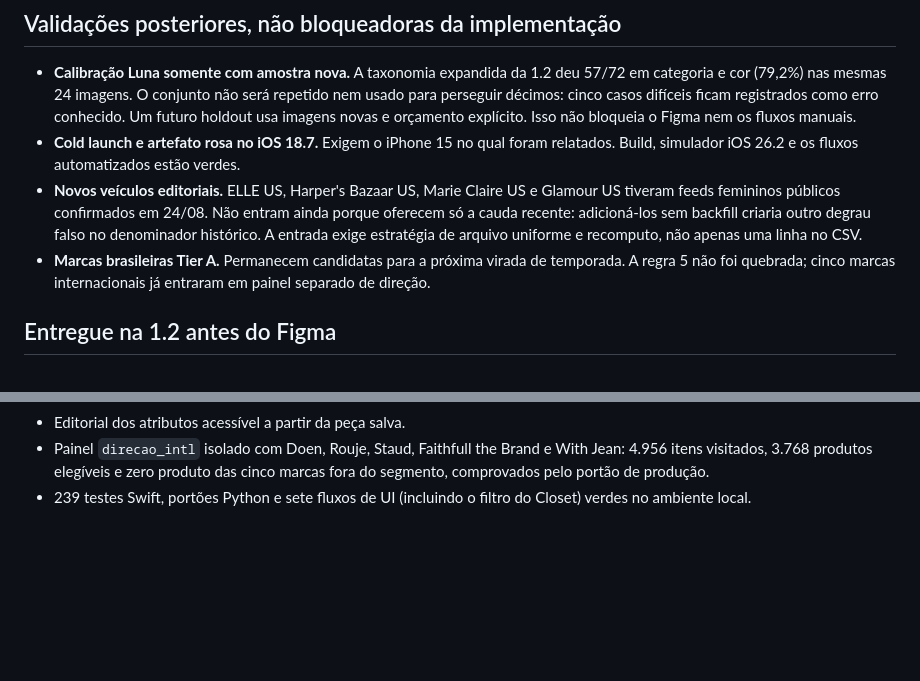
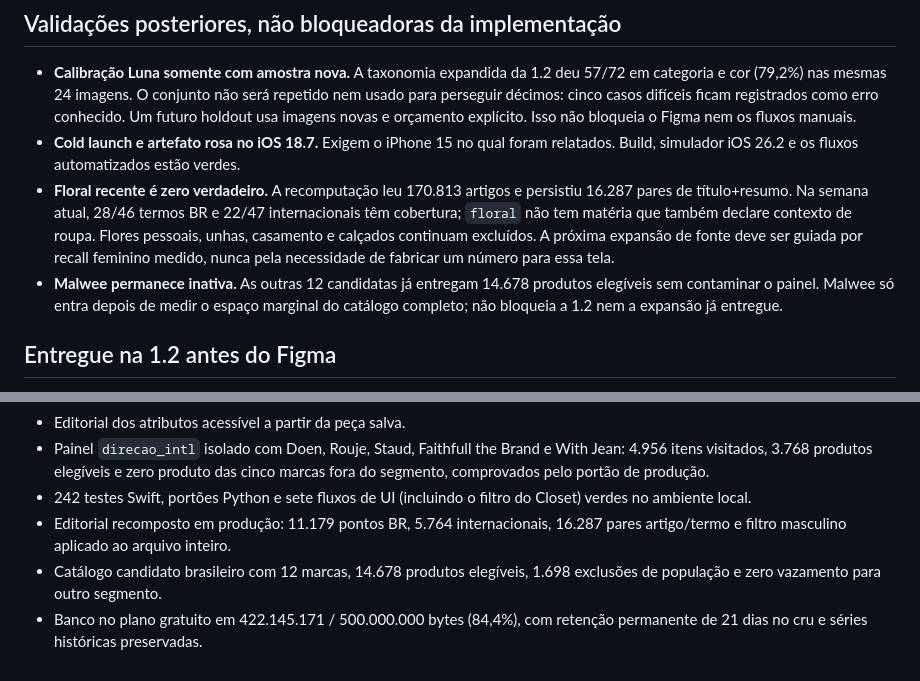
Before and after one commit to JogzDev/canario, a Markdown page: PENDENCIAS.md, 2 parts joined by grey strips. GitHub-like rendering; blank space fills up the shorter version.

```diff
--- a/PENDENCIAS.md
+++ b/PENDENCIAS.md
@@ -29,14 +29,16 @@
   orçamento explícito. Isso não bloqueia o Figma nem os fluxos manuais.
 - **Cold launch e artefato rosa no iOS 18.7.** Exigem o iPhone 15 no qual foram
   relatados. Build, simulador iOS 26.2 e os fluxos automatizados estão verdes.
-- **Novos veículos editoriais.** ELLE US, Harper's Bazaar US, Marie Claire US e
-  Glamour US tiveram feeds femininos públicos confirmados em 24/08. Não entram
-  ainda porque oferecem só a cauda recente: adicioná-los sem backfill criaria
-  outro degrau falso no denominador histórico. A entrada exige estratégia de
-  arquivo uniforme e recomputo, não apenas uma linha no CSV.
-- **Marcas brasileiras Tier A.** Permanecem candidatas para a próxima virada de
-  temporada. A regra 5 não foi quebrada; cinco marcas internacionais já entraram
-  em painel separado de direção.
+- **Floral recente é zero verdadeiro.** A recomputação leu 170.813 artigos e
+  persistiu 16.287 pares de título+resumo. Na semana atual, 28/46 termos BR e
+  22/47 internacionais têm cobertura; `floral` não tem matéria que também
+  declare contexto de roupa. Flores pessoais, unhas, casamento e calçados
+  continuam excluídos. A próxima expansão de fonte deve ser guiada por recall
+  feminino medido, nunca pela necessidade de fabricar um número para essa tela.
+- **Malwee permanece inativa.** As outras 12 candidatas já entregam 14.678
+  produtos elegíveis sem contaminar o painel. Malwee só entra depois de medir o
+  espaço marginal do catálogo completo; não bloqueia a 1.2 nem a expansão já
+  entregue.
 
 ## Entregue na 1.2 antes do Figma
 
@@ -69,5 +71,11 @@
 - Painel `direcao_intl` isolado com Doen, Rouje, Staud, Faithfull the Brand e
   With Jean: 4.956 itens visitados, 3.768 produtos elegíveis e zero produto das
   cinco marcas fora do segmento, comprovados pelo portão de produção.
-- 239 testes Swift, portões Python e sete fluxos de UI (incluindo o filtro do
+- 242 testes Swift, portões Python e sete fluxos de UI (incluindo o filtro do
   Closet) verdes no ambiente local.
+- Editorial recomposto em produção: 11.179 pontos BR, 5.764 internacionais,
+  16.287 pares artigo/termo e filtro masculino aplicado ao arquivo inteiro.
+- Catálogo candidato brasileiro com 12 marcas, 14.678 produtos elegíveis,
+  1.698 exclusões de população e zero vazamento para outro segmento.
+- Banco no plano gratuito em 422.145.171 / 500.000.000 bytes (84,4%), com
+  retenção permanente de 21 dias no cru e séries históricas preservadas.
```
Also changed, not shown: other parts of PENDENCIAS.md (+1 -1 lines), CANARIO.md (+7 -0 lines), ESTADO.md (+32 -6 lines).
